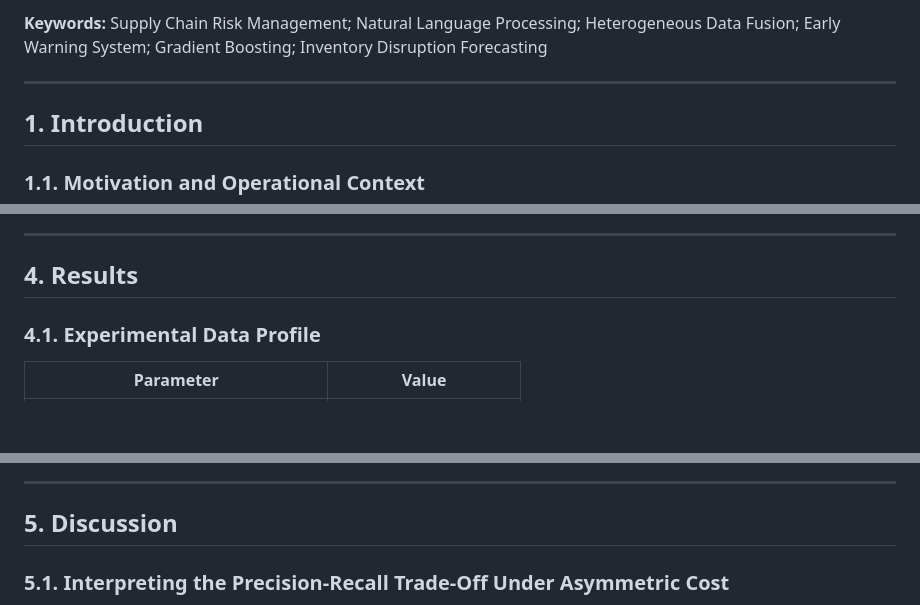
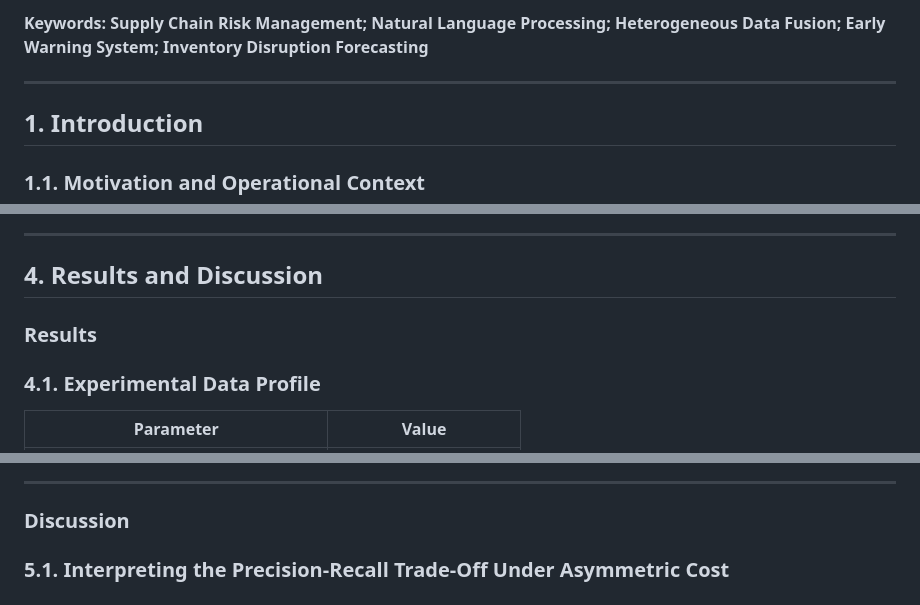
Before and after one commit to duongdaominhduc-pixel/SCRM_Early_Warning_System, a Markdown page: 0. project documents/SCRM_EWS_draft_article_v2.md, 3 parts joined by grey strips. Rendered like a GitHub page; blank space fills up the shorter version.

Commit message:
Fix template compliance: abstract 171 words, 5 keywords, merged Results and Discussion section

```diff
--- a/0. project documents/SCRM_EWS_draft_article_v2.md
+++ b/0. project documents/SCRM_EWS_draft_article_v2.md
@@ -14,5 +14,5 @@ Upstream supply chain disruptions impose disproportionate economic losses on man
 
-**Keywords:** Supply Chain Risk Management; Natural Language Processing; Heterogeneous Data Fusion; Early Warning System; Gradient Boosting; Inventory Disruption Forecasting
+**Keywords:** **Supply Chain Risk Management; Natural Language Processing; Heterogeneous Data Fusion; Early Warning System; Inventory Disruption Forecasting**
 
 ---
 
@@ -169,7 +169,9 @@ The evaluation protocol enforces temporal integrity through a strict **chronolog
 
 ---
 
-## 4. Results
+## 4. Results and Discussion
+
+### Results
 
 ### 4.1. Experimental Data Profile
 
@@ -231,7 +233,7 @@ The system maintains an LTG range of 1.0 to 3.2 weeks across all component famil
 
 ---
 
-## 5. Discussion
+### Discussion
 
 ### 5.1. Interpreting the Precision-Recall Trade-Off Under Asymmetric Cost
 
```
Also changed, not shown: other parts of 0. project documents/SCRM_EWS_draft_article_v2.md (+2 -2 lines).
